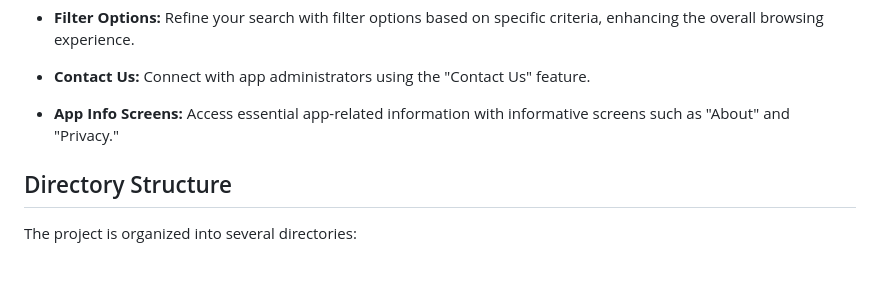
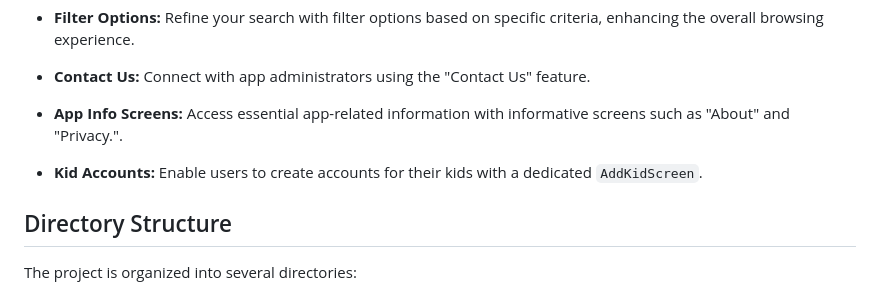
Before and after one commit to mo7amedaliEbaid/nibbles-ecommerce-food, a Markdown page: README.md, the part around the change. GitHub-like rendering; blank space fills up the shorter version.

```diff
--- a/README.md
+++ b/README.md
@@ -24,7 +24,9 @@ Nibbles is a Flutter-based food app designed to provide users with a delightful
 
 - **Contact Us:** Connect with app administrators using the "Contact Us" feature.
 
-- **App Info Screens:** Access essential app-related information with informative screens such as "About" and "Privacy."
+- **App Info Screens:** Access essential app-related information with informative screens such as "About" and "Privacy.".
+
+- **Kid Accounts:** Enable users to create accounts for their kids with a dedicated `AddKidScreen`.
 
 ## Directory Structure
 
```
